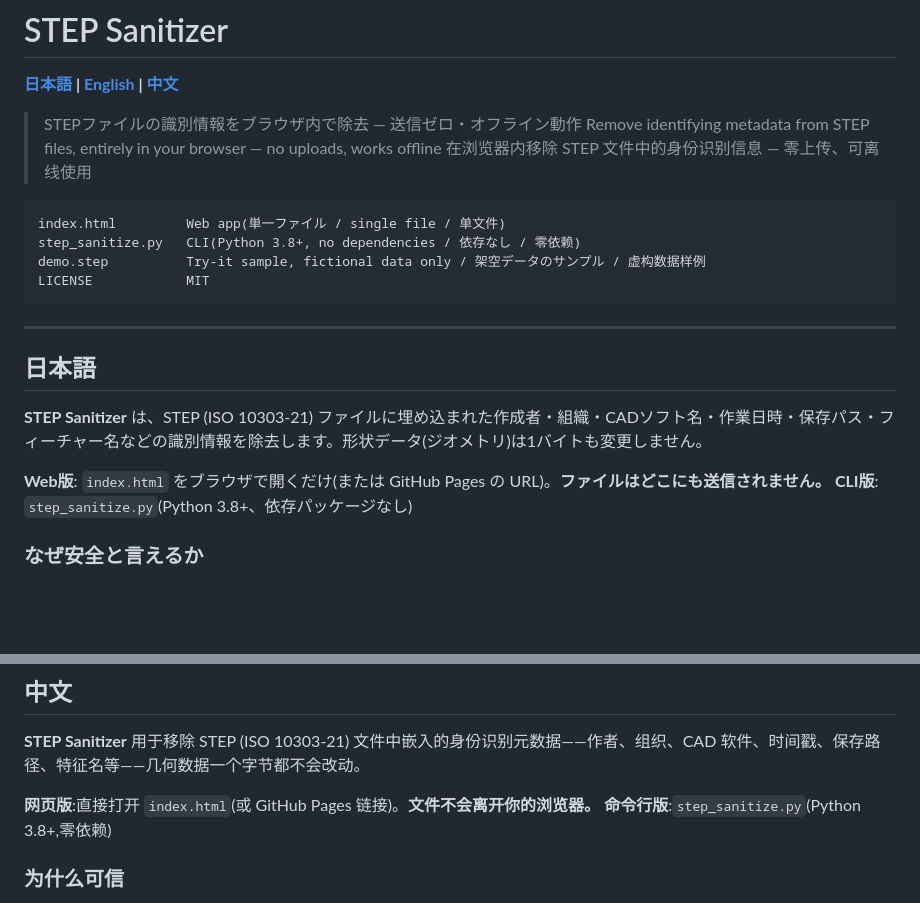
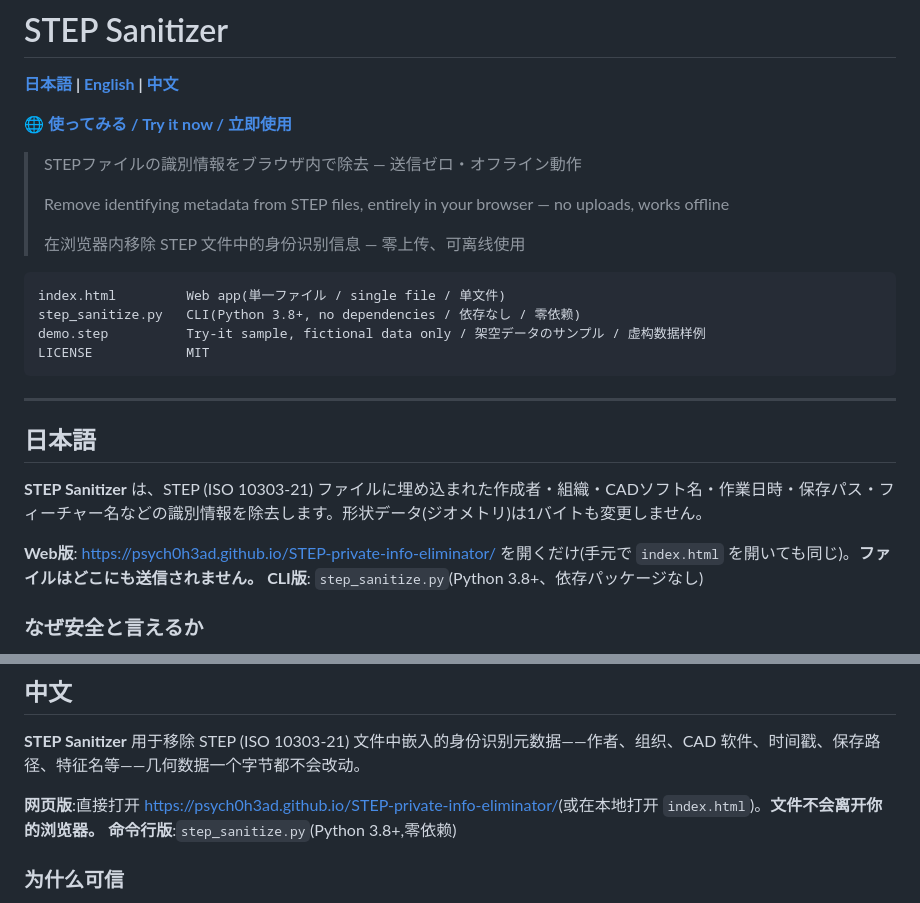
Before and after one commit to Psych0h3ad/STEP-private-info-eliminator, a Markdown page: README.md, 2 parts joined by grey strips. Drawn GitHub-style; blank space fills up the shorter version.

````diff
--- a/README.md
+++ b/README.md
@@ -2,8 +2,12 @@
 
 **[日本語](#日本語) | [English](#english) | [中文](#中文)**
 
+**🌐 [使ってみる / Try it now / 立即使用](https://psych0h3ad.github.io/STEP-private-info-eliminator/)**
+
 > STEPファイルの識別情報をブラウザ内で除去 — 送信ゼロ・オフライン動作
+>
 > Remove identifying metadata from STEP files, entirely in your browser — no uploads, works offline
+>
 > 在浏览器内移除 STEP 文件中的身份识别信息 — 零上传、可离线使用
 
 ```
@@ -19,7 +23,7 @@ LICENSE            MIT
 
 **STEP Sanitizer** は、STEP (ISO 10303-21) ファイルに埋め込まれた作成者・組織・CADソフト名・作業日時・保存パス・フィーチャー名などの識別情報を除去します。形状データ(ジオメトリ)は1バイトも変更しません。
 
-**Web版**: `index.html` をブラウザで開くだけ(または GitHub Pages の URL)。**ファイルはどこにも送信されません。**
+**Web版**: <https://psych0h3ad.github.io/STEP-private-info-eliminator/> を開くだけ(手元で `index.html` を開いても同じ)。**ファイルはどこにも送信されません。**
 **CLI版**: `step_sanitize.py`(Python 3.8+、依存パッケージなし)
 
 ### なぜ安全と言えるか
@@ -119,7 +123,7 @@ Settings → Pages → **Deploy from a branch** → `main` / `(root)`, then Save
 
 **STEP Sanitizer** 用于移除 STEP (ISO 10303-21) 文件中嵌入的身份识别元数据——作者、组织、CAD 软件、时间戳、保存路径、特征名等——几何数据一个字节都不会改动。
 
-**网页版**:直接打开 `index.html`(或 GitHub Pages 链接)。**文件不会离开你的浏览器。**
+**网页版**:直接打开 <https://psych0h3ad.github.io/STEP-private-info-eliminator/>(或在本地打开 `index.html`)。**文件不会离开你的浏览器。**
 **命令行版**:`step_sanitize.py`(Python 3.8+,零依赖)
 
 ### 为什么可信
````
Also changed, not shown: other parts of README.md (+1 -1 lines).
